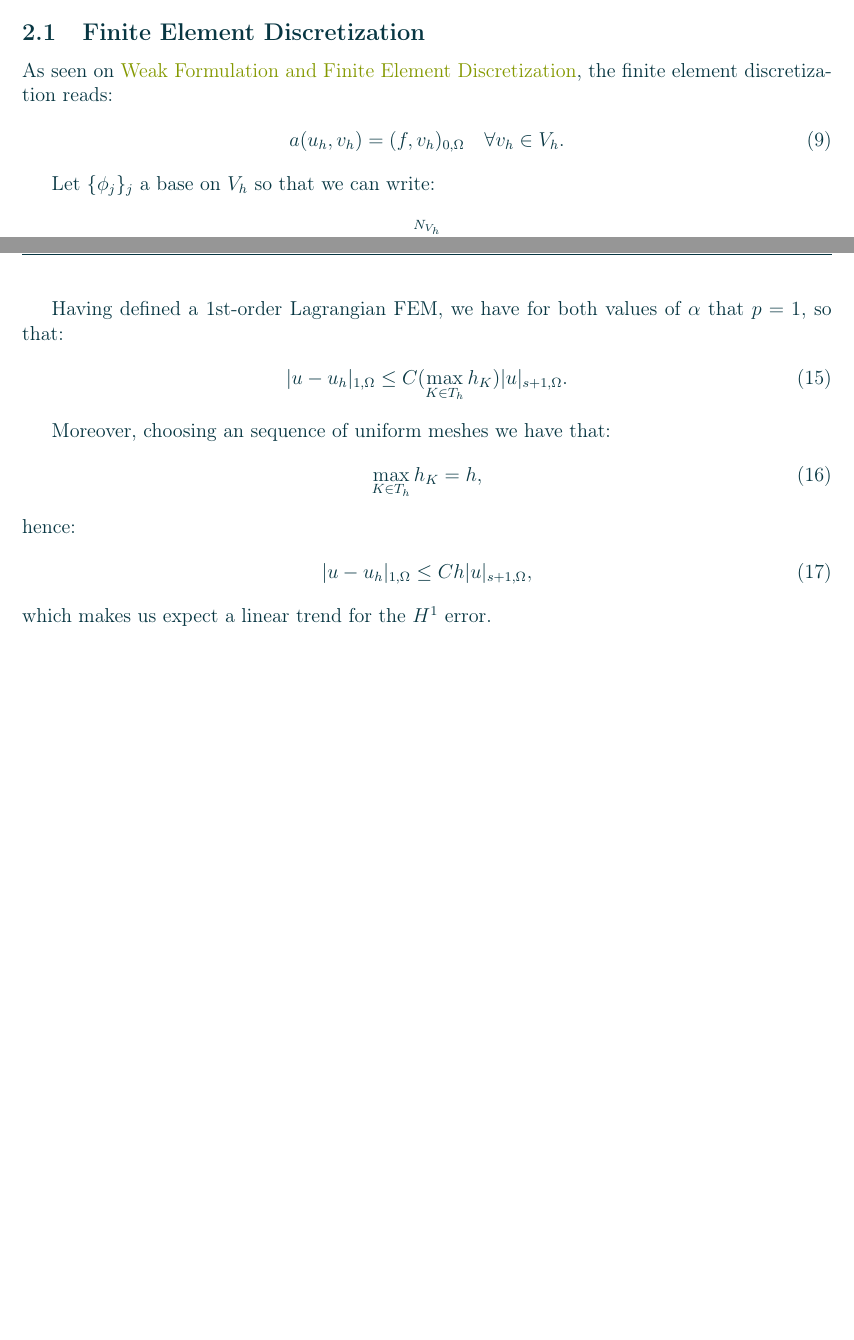
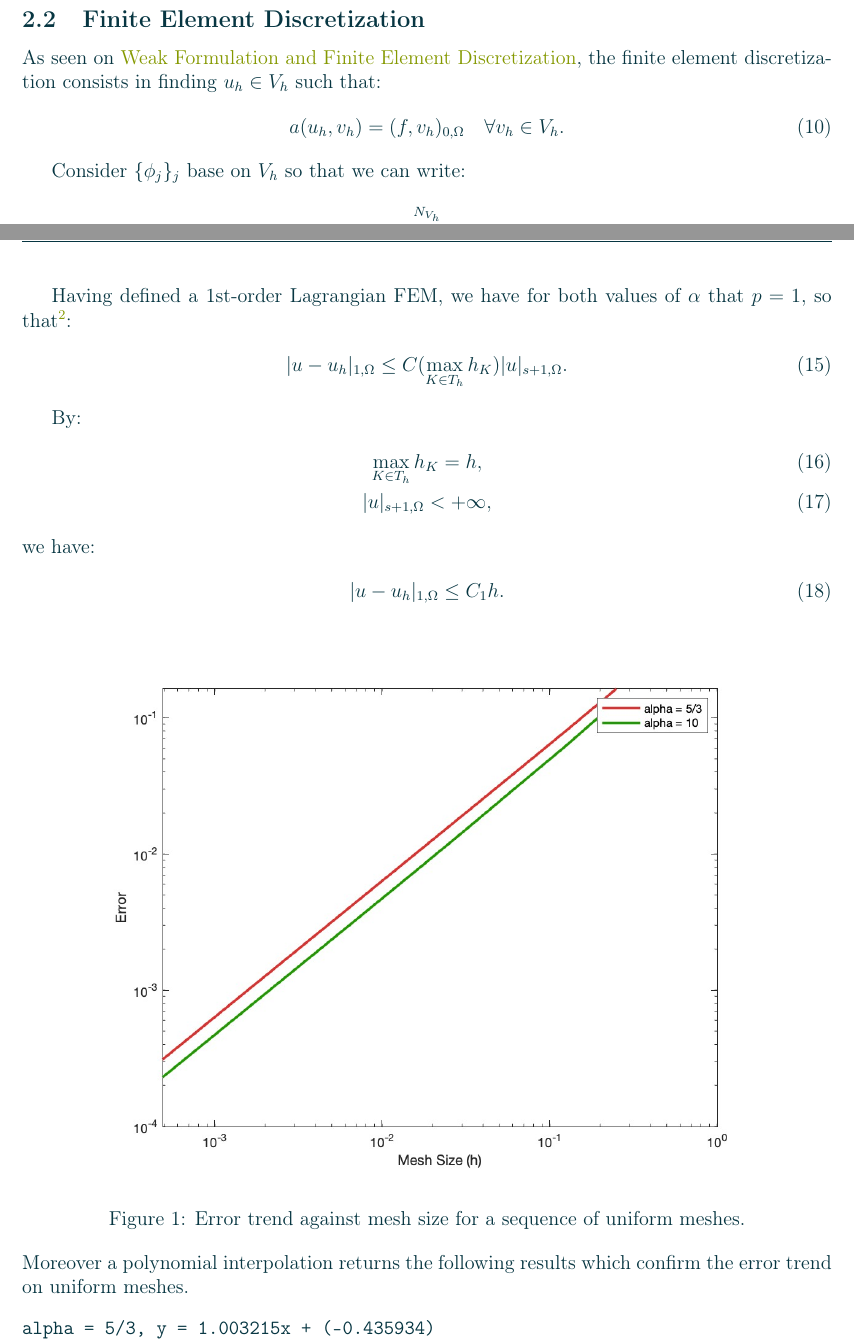
Before and after one commit to diantonioandrea/mnedp-project, a LaTeX paper (report/report.tex, which reads report/sections/fem.tex): two parts of pages 4 and 5 of 6, joined at a grey line, cut so that both start at the same text, the shorter picture padded with empty space. Compiled offline with pdfLaTeX.

Commit message:
Added error trend

```diff
--- a/report/report.tex
+++ b/report/report.tex
@@ -19,7 +19,7 @@
 \usepackage{titlesec}
 
 \usepackage{graphicx}
-\graphicspath{{./Pictures/}}
+\graphicspath{{../gallery/}}
 
 \usepackage{xcolor-solarized}
 \usepackage{pagecolor}
--- a/report/sections/fem.tex
+++ b/report/sections/fem.tex
@@ -1,10 +0,0 @@
-\subsection{Finite Element Discretization}
-As seen on \nameref{fem_definition}, the finite element discretization reads:
-\begin{gather} \label{weak_formulation}
-	a(u_h, v_h) = (f, v_h)_{0, \Omega} \quad \forall v_h \in V_h.
-\end{gather}
-
-Let $\{\phi_j\}_j$ a base on $V_h$ so that we can write:
-\begin{gather}
-	u_h(x) = \sum_{j = 1}^{N_{V_h}} u_j \phi_j(x),
-\end{gather}
@@ -29,3 +8,14 @@ Let $x_j$ a node for $T_h$, we define $\phi_j$ as it follows:
 \end{gather}
 
 Moreover, the functions $\phi_j(x)$ are continuos and piecewise linear, which satisfies $\phi_j(x) \in V_h$ $\forall j \in \{1, \dots, N_{V_h}\}$.
+
+\subsection{Finite Element Discretization}
+As seen on \nameref{fem_definition}, the finite element discretization consists in finding $u_h \in V_h$ such that:
+\begin{gather}
+	a(u_h, v_h) = (f, v_h)_{0, \Omega} \quad \forall v_h \in V_h.
+\end{gather}
+
+Consider $\{\phi_j\}_j$ base on $V_h$ so that we can write:
+\begin{gather}
+	u_h(x) = \sum_{j = 1}^{N_{V_h}} u_j \phi_j(x),
+\end{gather}
@@ -43,17 +43,29 @@ Given what we've said on \nameref{sob_regularity}, and by the following corollar
 	with $p = \min(s, k)$.
 \end{theorem}
 
-Having defined a 1st-order Lagrangian FEM, we have for both values of $\alpha$ that $p = 1$, so that:
+Having defined a 1st-order Lagrangian FEM, we have for both values of $\alpha$ that $p = 1$, so that\footnote{The value of $s$ depends on the value of $\alpha$ chosen but it surely is greater than 1.}:
 \begin{gather}
 	|u - u_h|_{1, \Omega} \le C (\max_{K \in T_h} h_K)|u|_{s+1, \Omega}.
 \end{gather}
 
-Moreover, choosing an sequence of uniform meshes we have that:
+By:
 \begin{gather}
-	\max_{K \in T_h} h_K = h,
+	\max_{K \in T_h} h_K = h, \\
+	|u|_{s+1, \Omega} < +\infty,
 \end{gather}
-hence:
+we have:
 \begin{gather}
-	|u - u_h|_{1, \Omega} \le C h |u|_{s+1, \Omega},
+	|u - u_h|_{1, \Omega} \le C_1 h.
 \end{gather}
-which makes us expect a linear trend for the $H^1$ error.
+
+\begin{figure}[!ht]
+	\centering
+	\includegraphics[width=15cm]{errorTrend.jpg}
+	\caption{Error trend against mesh size for a sequence of uniform meshes.}
+\end{figure}
+
+\noindent Moreover a polynomial interpolation returns the following results which confirm the error trend on uniform meshes.
+\begin{verbatim}
+alpha = 5/3, y = 1.003215x + (-0.435934)
+alpha = 10, y = 1.003215x + (-0.435934)
+\end{verbatim}
```
Also changed, not shown: gallery/errorTrend.jpg (added), report/sections/fem.tex (23 more changed lines), 1 other file.
